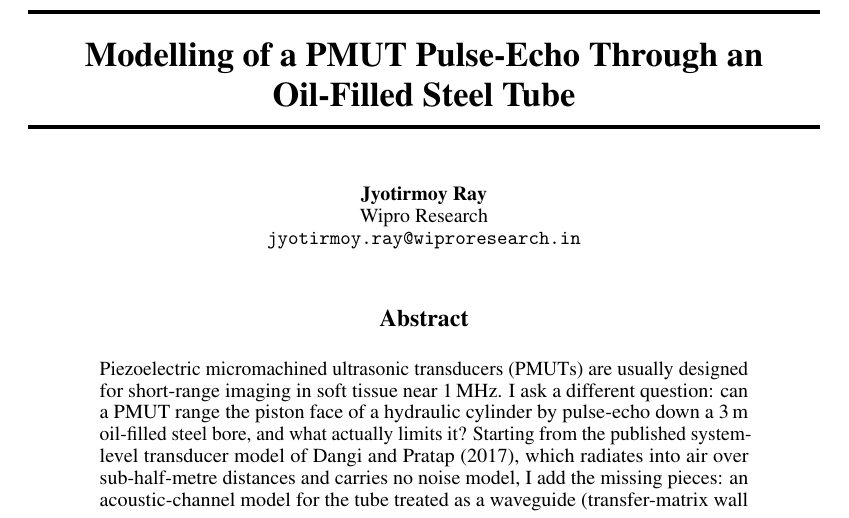
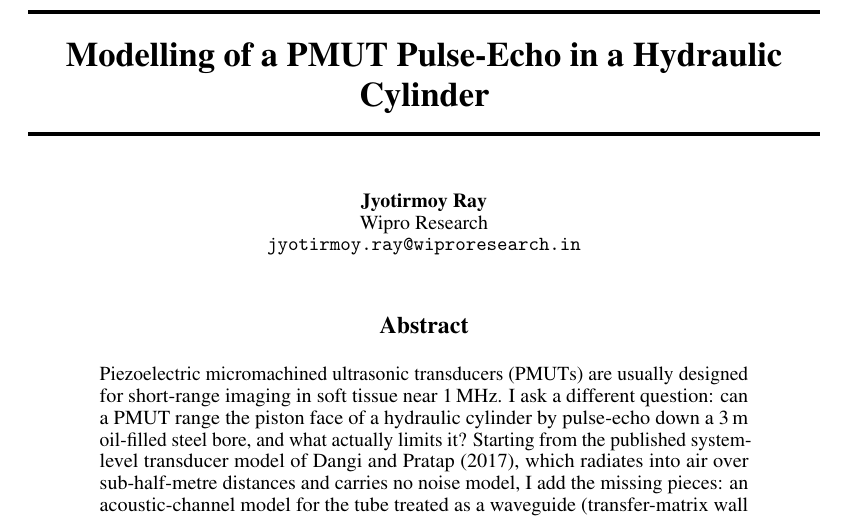
Before and after one commit to rayjyotir5/pmut-tube-echo, a LaTeX paper (paper/main.tex): part of page 1 of 12, cut so that both start at the same text. Compiled offline with pdfLaTeX.

Commit message:
Title: "Modelling of a PMUT Pulse-Echo in a Hydraulic Cylinder"
Co-Authored-By: Claude Opus 4.8 (1M context) <noreply@anthropic.com>

```diff
--- a/paper/main.tex
+++ b/paper/main.tex
@@ -32,7 +32,7 @@
 \newcommand{\fillDB}{-28.9}
 \newcommand{\gainMax}{0.77}
 
-\title{Modelling of a PMUT Pulse-Echo Through an Oil-Filled Steel Tube}
+\title{Modelling of a PMUT Pulse-Echo in a Hydraulic Cylinder}
 
 \author{%
   Jyotirmoy Ray \\
```
Also changed, not shown: paper/main.pdf.
